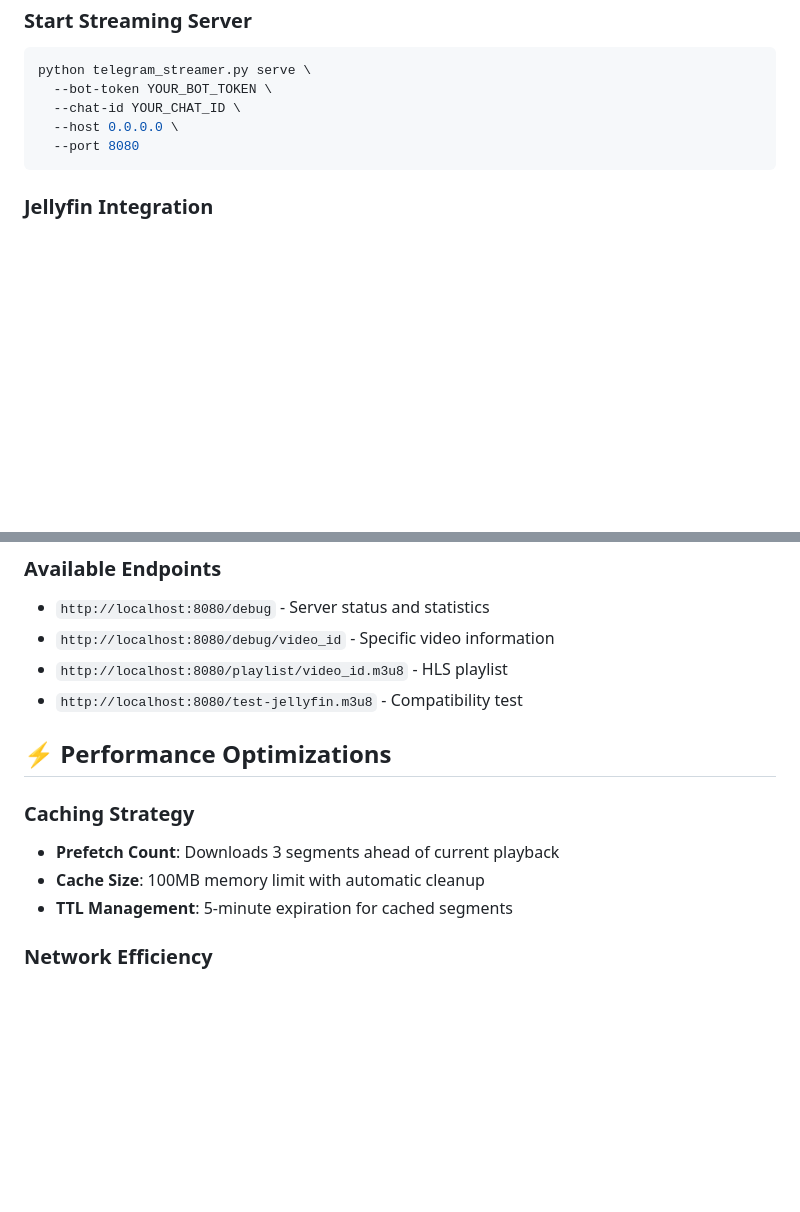
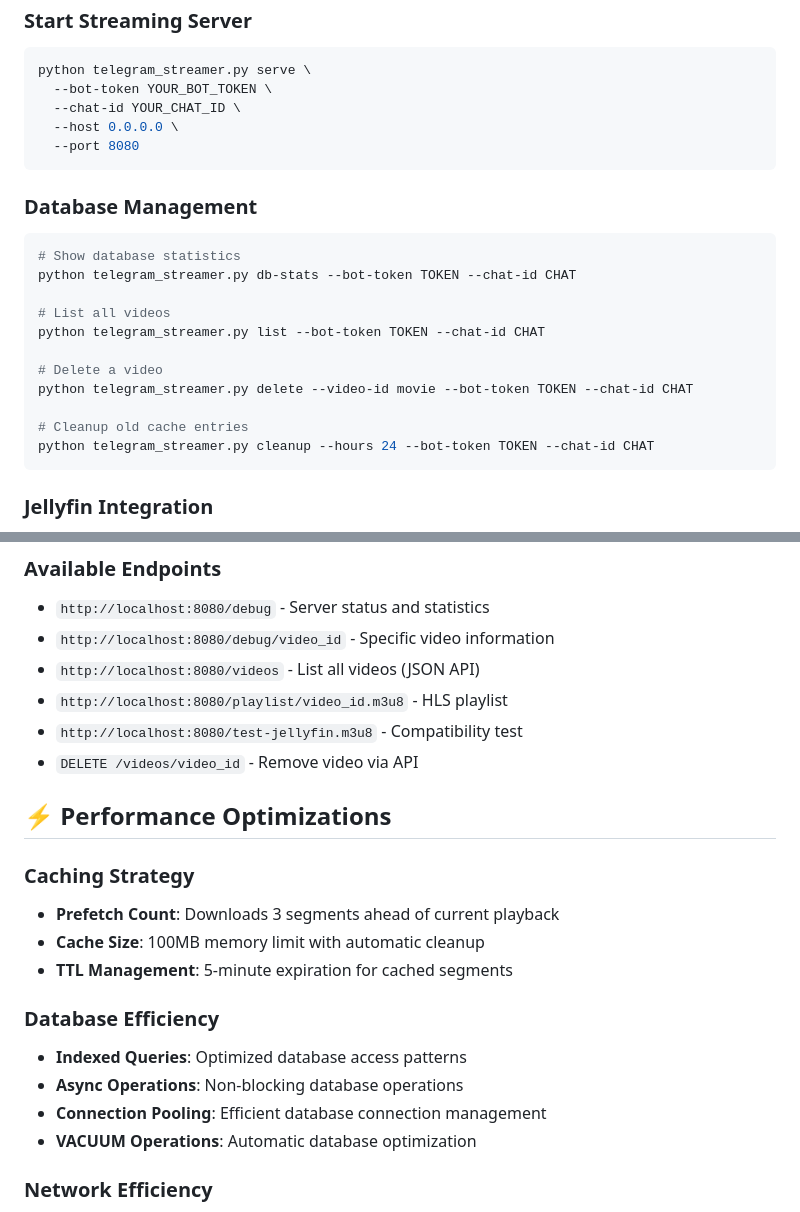
Before and after one commit to pirelike/Telegram-HLS-Streamer, a Markdown page: README.md, 2 parts joined by grey strips. Rendered like a GitHub page; blank space fills up the shorter version.

````diff
--- a/README.md
+++ b/README.md
@@ -95,6 +108,21 @@ python telegram_streamer.py serve \
   --port 8080
 ```
 
+### **Database Management**
+```bash
+# Show database statistics
+python telegram_streamer.py db-stats --bot-token TOKEN --chat-id CHAT
+
+# List all videos
+python telegram_streamer.py list --bot-token TOKEN --chat-id CHAT
+
+# Delete a video
+python telegram_streamer.py delete --video-id movie --bot-token TOKEN --chat-id CHAT
+
+# Cleanup old cache entries
+python telegram_streamer.py cleanup --hours 24 --bot-token TOKEN --chat-id CHAT
+```
+
 ### **Jellyfin Integration**
 1. Create `movie.strm` file in Jellyfin media folder
 2. Add single line: `http://192.168.1.100:8080/playlist/movie.m3u8`
@@ -105,8 +133,10 @@ python telegram_streamer.py serve \
 ### **Available Endpoints**
 - `http://localhost:8080/debug` - Server status and statistics
 - `http://localhost:8080/debug/video_id` - Specific video information
+- `http://localhost:8080/videos` - List all videos (JSON API)
 - `http://localhost:8080/playlist/video_id.m3u8` - HLS playlist
 - `http://localhost:8080/test-jellyfin.m3u8` - Compatibility test
+- `DELETE /videos/video_id` - Remove video via API
 
 ## ⚡ **Performance Optimizations**
 
@@ -114,6 +144,12 @@ python telegram_streamer.py serve \
 - **Prefetch Count**: Downloads 3 segments ahead of current playback
 - **Cache Size**: 100MB memory limit with automatic cleanup
 - **TTL Management**: 5-minute expiration for cached segments
+
+### **Database Efficiency**
+- **Indexed Queries**: Optimized database access patterns
+- **Async Operations**: Non-blocking database operations
+- **Connection Pooling**: Efficient database connection management
+- **VACUUM Operations**: Automatic database optimization
 
 ### **Network Efficiency**
 - **Concurrent Downloads**: Multiple segments fetched simultaneously
````
Also changed, not shown: other parts of README.md (+79 -21 lines).
